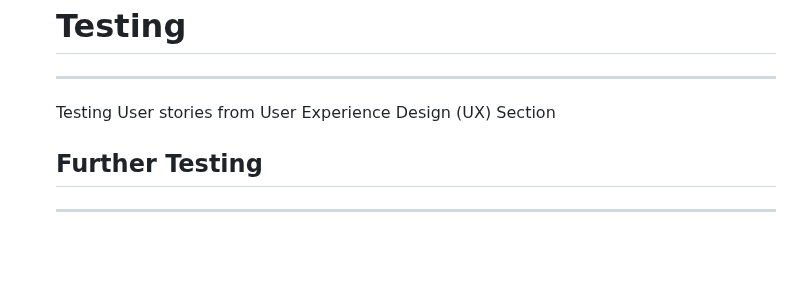
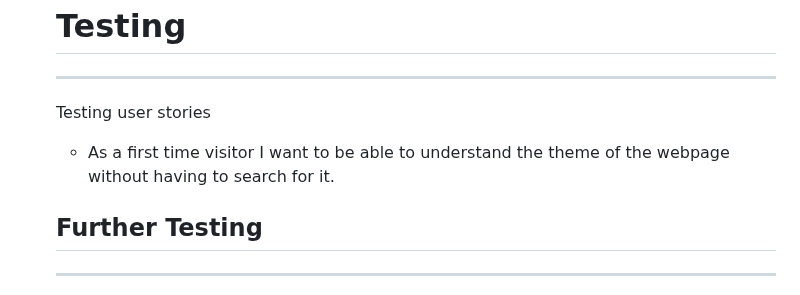
Before and after one commit to Aansteydev/Milestone-Project-1-oni-neko-gamer, a Markdown page: README.md, the part around the change. Drawn GitHub-style; blank space fills up the shorter version.

```diff
--- a/README.md
+++ b/README.md
@@ -202,7 +202,8 @@ The use of CAPTCHA protection will be implemented in the future to prevent bot a
 
   # __Testing__
   ---
-  Testing User stories from User Experience Design (UX) Section
+  Testing user stories
+  - As a first time visitor I want to be able to understand the theme of the webpage without having to search for it.
   ## __Further Testing__
   ---
   - The project was tested through Google Chrome using the built in Develeper tools function to test the sites compatability on different devices with varying screen sizes succesfully.
```
